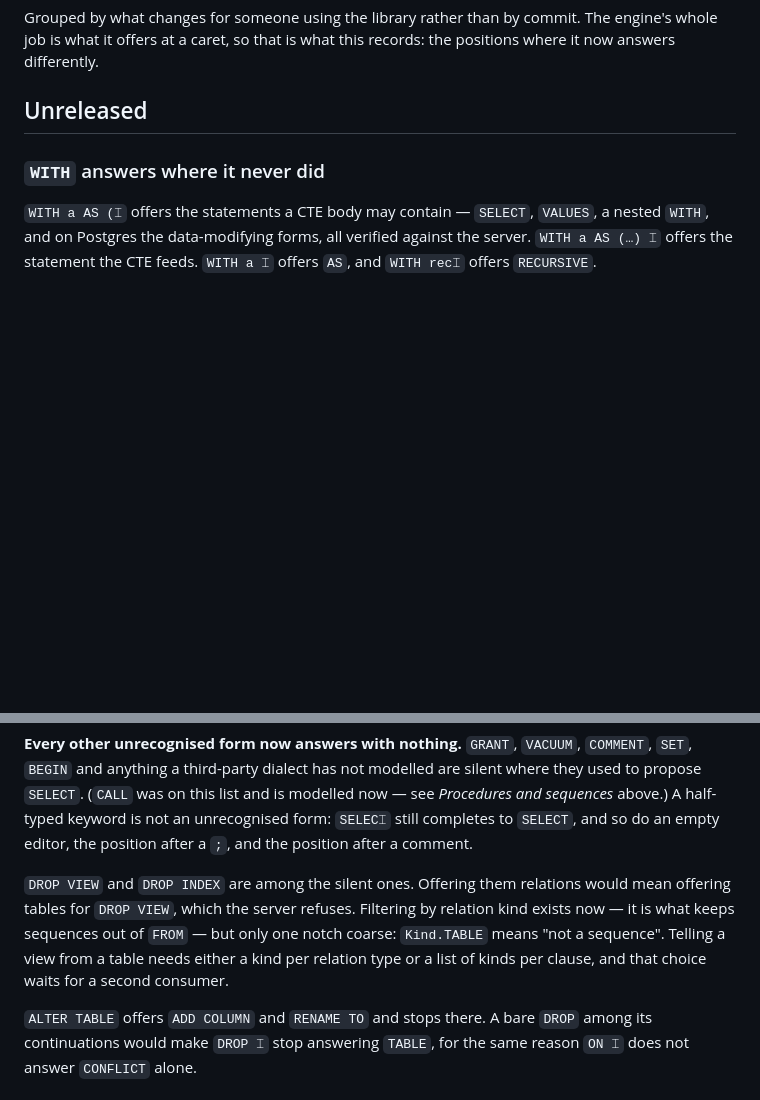
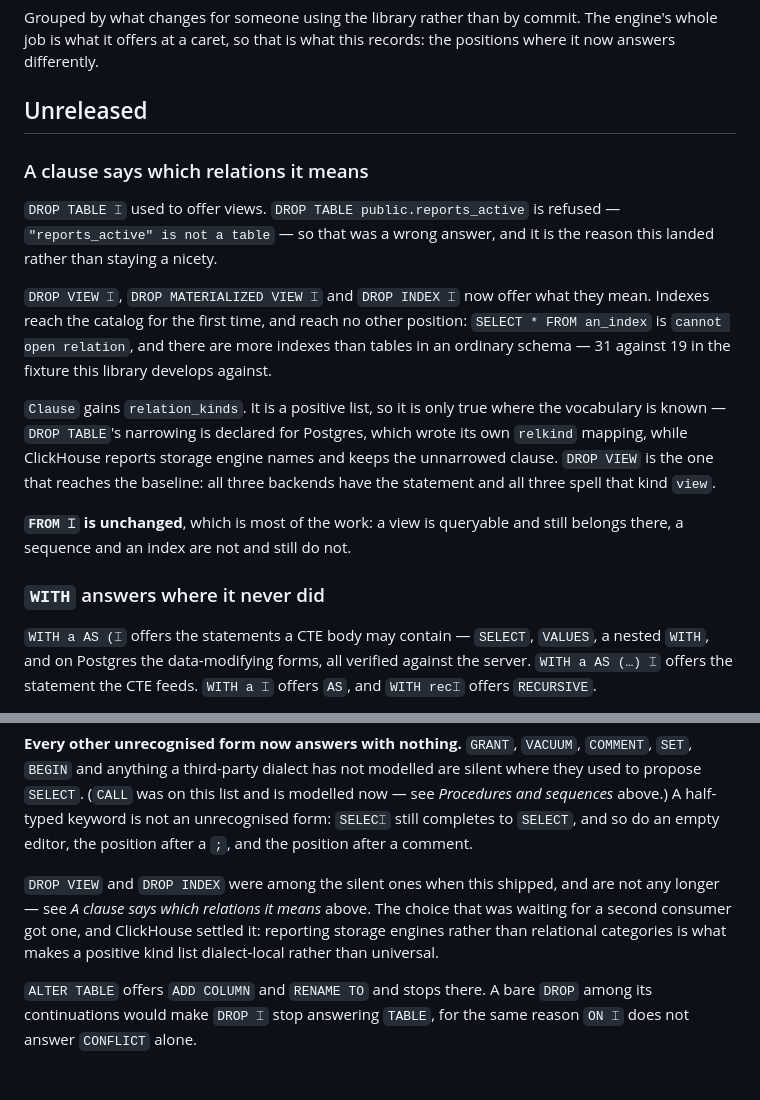
Before and after one commit to discrimy/pysqlsuggestions, a Markdown page: CHANGELOG.md, 2 parts joined by grey strips. Drawn GitHub-style; blank space fills up the shorter version.

```diff
--- a/CHANGELOG.md
+++ b/CHANGELOG.md
@@ -5,6 +5,28 @@ The engine's whole job is what it offers at a caret, so that is what this
 records: the positions where it now answers differently.
 
 ## Unreleased
+
+### A clause says which relations it means
+
+`DROP TABLE ⌶` used to offer views. `DROP TABLE public.reports_active` is
+refused — `"reports_active" is not a table` — so that was a wrong answer, and it
+is the reason this landed rather than staying a nicety.
+
+`DROP VIEW ⌶`, `DROP MATERIALIZED VIEW ⌶` and `DROP INDEX ⌶` now offer what they
+mean. Indexes reach the catalog for the first time, and reach no other position:
+`SELECT * FROM an_index` is `cannot open relation`, and there are more indexes
+than tables in an ordinary schema — 31 against 19 in the fixture this library
+develops against.
+
+`Clause` gains `relation_kinds`. It is a positive list, so it is only true where
+the vocabulary is known — `DROP TABLE`'s narrowing is declared for Postgres,
+which wrote its own `relkind` mapping, while ClickHouse reports storage engine
+names and keeps the unnarrowed clause. `DROP VIEW` is the one that reaches the
+baseline: all three backends have the statement and all three spell that kind
+`view`.
+
+**`FROM ⌶` is unchanged**, which is most of the work: a view is queryable and
+still belongs there, a sequence and an index are not and still do not.
 
 ### `WITH` answers where it never did
 
@@ -142,12 +164,11 @@ modelled now — see *Procedures and sequences* above.) A half-typed keyword is
 not an unrecognised form: `SELEC⌶` still completes to `SELECT`, and so do an
 empty editor, the position after a `;`, and the position after a comment.
 
-`DROP VIEW` and `DROP INDEX` are among the silent ones. Offering them relations
-would mean offering tables for `DROP VIEW`, which the server refuses. Filtering
-by relation kind exists now — it is what keeps sequences out of `FROM` — but
-only one notch coarse: `Kind.TABLE` means "not a sequence". Telling a view from
-a table needs either a kind per relation type or a list of kinds per clause, and
-that choice waits for a second consumer.
+`DROP VIEW` and `DROP INDEX` were among the silent ones when this shipped, and
+are not any longer — see *A clause says which relations it means* above. The
+choice that was waiting for a second consumer got one, and ClickHouse settled
+it: reporting storage engines rather than relational categories is what makes a
+positive kind list dialect-local rather than universal.
 
 `ALTER TABLE` offers `ADD COLUMN` and `RENAME TO` and stops there. A bare `DROP`
 among its continuations would make `DROP ⌶` stop answering `TABLE`, for the same
```
Also changed, not shown: docs/gaps.md (+18 -7 lines).
